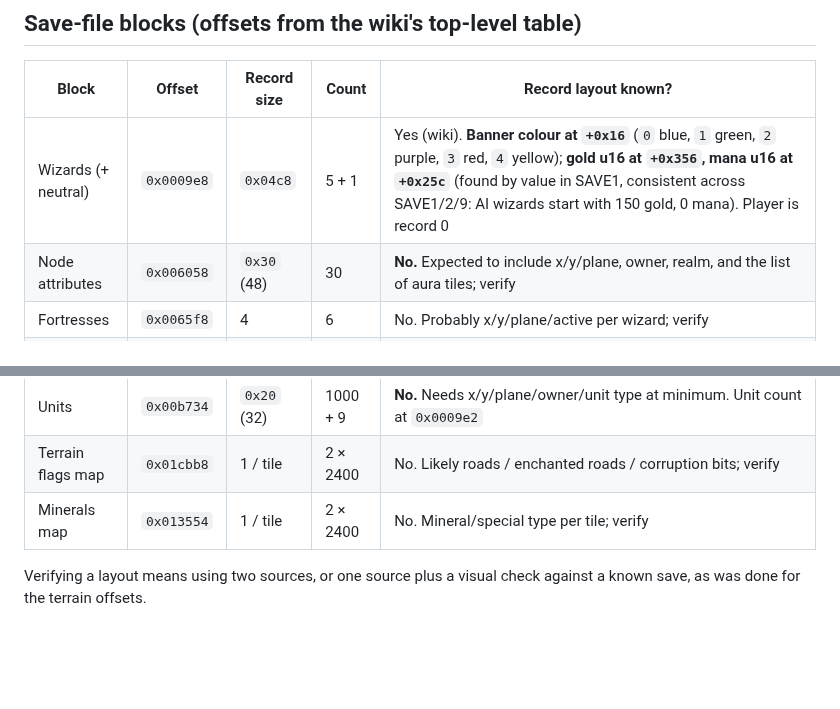
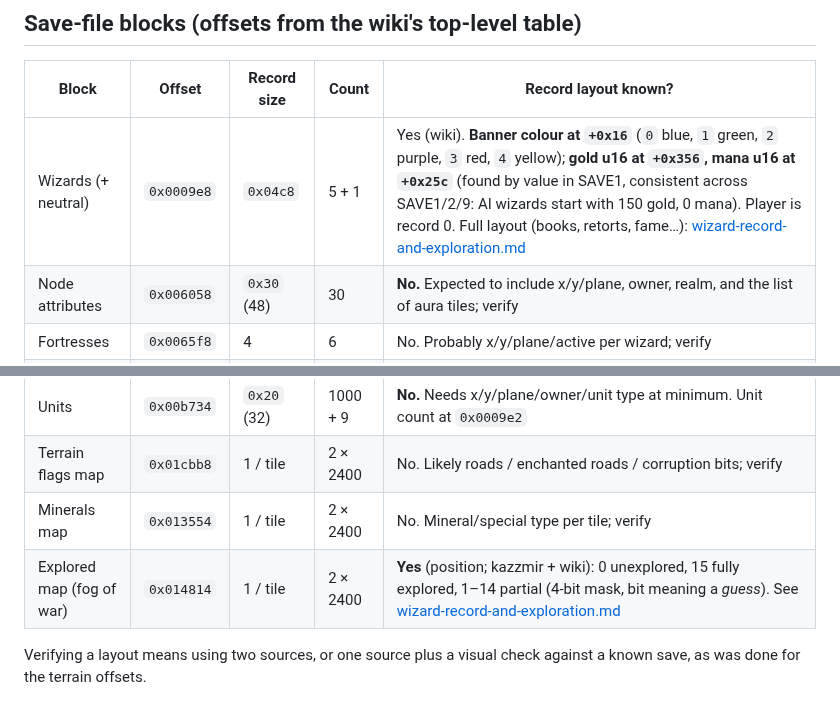
Before and after one commit to ApocryphaCipher/Mirror, a Markdown page: docs/reference/overland-sprites-and-save-blocks.md, 2 parts joined by grey strips. GitHub-like rendering; blank space fills up the shorter version.

```diff
--- a/docs/reference/overland-sprites-and-save-blocks.md
+++ b/docs/reference/overland-sprites-and-save-blocks.md
@@ -11,7 +11,7 @@ top-level block table.
 
 | Block | Offset | Record size | Count | Record layout known? |
 | --- | --- | --- | --- | --- |
-| Wizards (+ neutral) | `0x0009e8` | `0x04c8` | 5 + 1 | Yes (wiki). **Banner colour at `+0x16`** (`0` blue, `1` green, `2` purple, `3` red, `4` yellow); **gold u16 at `+0x356`, mana u16 at `+0x25c`** (found by value in SAVE1, consistent across SAVE1/2/9: AI wizards start with 150 gold, 0 mana). Player is record 0 |
+| Wizards (+ neutral) | `0x0009e8` | `0x04c8` | 5 + 1 | Yes (wiki). **Banner colour at `+0x16`** (`0` blue, `1` green, `2` purple, `3` red, `4` yellow); **gold u16 at `+0x356`, mana u16 at `+0x25c`** (found by value in SAVE1, consistent across SAVE1/2/9: AI wizards start with 150 gold, 0 mana). Player is record 0. Full layout (books, retorts, fame…): [wizard-record-and-exploration.md](wizard-record-and-exploration.md) |
 | Node attributes | `0x006058` | `0x30` (48) | 30 | **No.** Expected to include x/y/plane, owner, realm, and the list of aura tiles; verify |
 | Fortresses | `0x0065f8` | 4 | 6 | No. Probably x/y/plane/active per wizard; verify |
 | Towers of Wizardry | `0x006610` | 4 | 6 | No. Probably x/y/owner; verify |
@@ -20,6 +20,7 @@ top-level block table.
 | Units | `0x00b734` | `0x20` (32) | 1000 + 9 | **No.** Needs x/y/plane/owner/unit type at minimum. Unit count at `0x0009e2` |
 | Terrain flags map | `0x01cbb8` | 1 / tile | 2 × 2400 | No. Likely roads / enchanted roads / corruption bits; verify |
 | Minerals map | `0x013554` | 1 / tile | 2 × 2400 | No. Mineral/special type per tile; verify |
+| Explored map (fog of war) | `0x014814` | 1 / tile | 2 × 2400 | **Yes** (position; kazzmir + wiki): 0 unexplored, 15 fully explored, 1–14 partial (4-bit mask, bit meaning a *guess*). See [wizard-record-and-exploration.md](wizard-record-and-exploration.md) |
 
 Verifying a layout means using two sources, or one source plus a visual
 check against a known save, as was done for the terrain offsets.
```
Also changed, not shown: docs/reference/wizard-record-and-exploration.md (added, +82 -0 lines).
